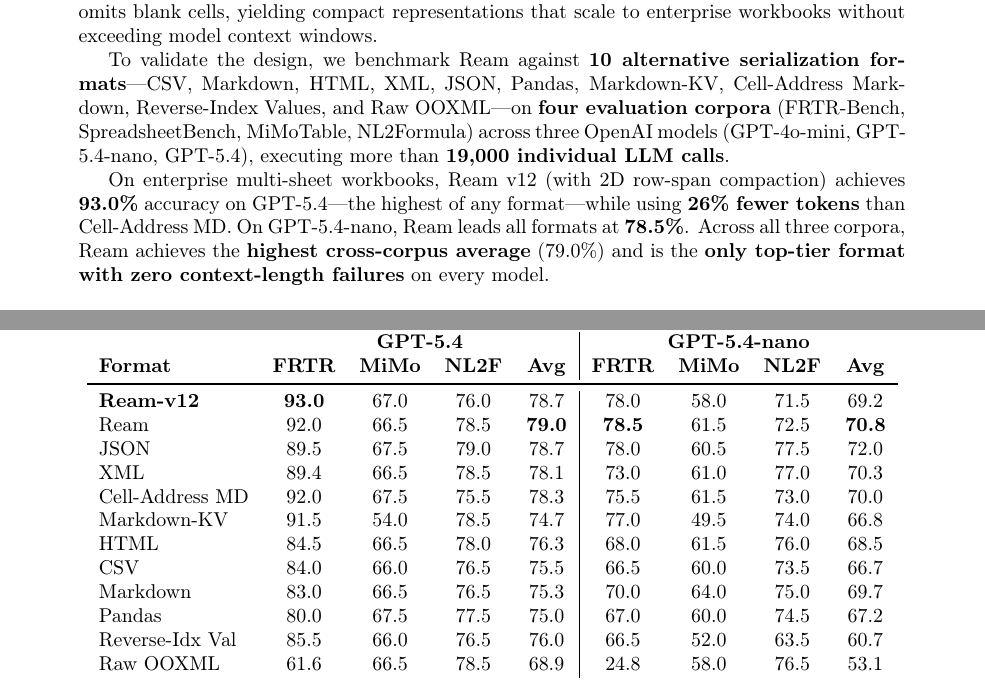
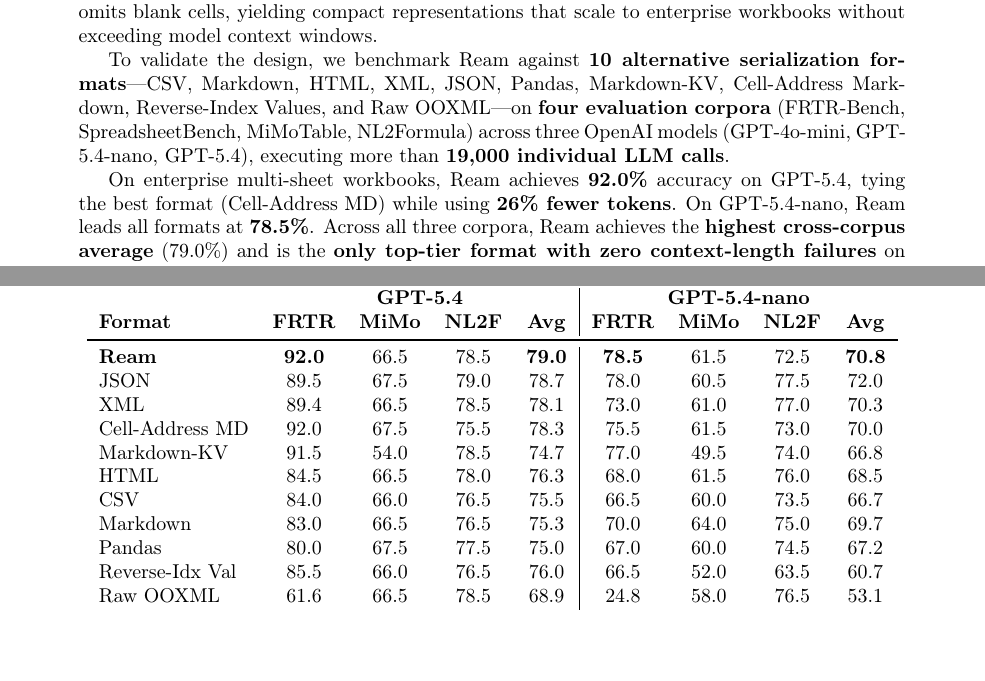
Before and after one commit to runway/ream, a LaTeX paper (paper/ream-benchmark.tex): two parts of pages 1 and 6 of 9 before the commit and two parts of pages 1 and 5 of 9 after it, joined at a grey line, cut so that both start at the same text, the shorter picture padded with empty space. Compiled offline with pdfLaTeX.

Commit message:
Revert paper to pre-v12 version

```diff
--- a/paper/ream-benchmark.tex
+++ b/paper/ream-benchmark.tex
@@ -37,7 +37,7 @@
 
 To validate the design, we benchmark Ream against \textbf{10~alternative serialization formats}---CSV, Markdown, HTML, XML, JSON, Pandas, Markdown-KV, Cell-Address Markdown, Reverse-Index Values, and Raw OOXML---on \textbf{four evaluation corpora} (FRTR-Bench, SpreadsheetBench, MiMoTable, NL2Formula) across three OpenAI models (GPT-4o-mini, GPT-5.4-nano, GPT-5.4), executing more than \textbf{19,000~individual LLM calls}.
 
-On enterprise multi-sheet workbooks, Ream~v12 (with 2D row-span compaction) achieves \textbf{93.0\%} accuracy on GPT-5.4---the highest of any format---while using \textbf{26\% fewer tokens} than Cell-Address~MD.
+On enterprise multi-sheet workbooks, Ream achieves \textbf{92.0\%} accuracy on GPT-5.4, tying the best format (Cell-Address~MD) while using \textbf{26\% fewer tokens}.
 On GPT-5.4-nano, Ream leads all formats at \textbf{78.5\%}.
 Across all three corpora, Ream achieves the \textbf{highest cross-corpus average} (79.0\%) and is the \textbf{only top-tier format with zero context-length failures} on every model.
 \end{abstract}
@@ -268,8 +267,7 @@
 & \multicolumn{4}{c|}{\textbf{GPT-5.4}} & \multicolumn{4}{c}{\textbf{GPT-5.4-nano}} \\
 \textbf{Format} & \textbf{FRTR} & \textbf{MiMo} & \textbf{NL2F} & \textbf{Avg} & \textbf{FRTR} & \textbf{MiMo} & \textbf{NL2F} & \textbf{Avg} \\
 \midrule
-\textbf{Ream-v12} & \textbf{93.0} & 67.0 & 76.0 & 78.7 & 78.0 & 58.0 & 71.5 & 69.2 \\
-Ream             & 92.0 & 66.5 & 78.5 & \textbf{79.0} & \textbf{78.5} & 61.5 & 72.5 & \textbf{70.8} \\
+\textbf{Ream}    & \textbf{92.0} & 66.5 & 78.5 & \textbf{79.0} & \textbf{78.5} & 61.5 & 72.5 & \textbf{70.8} \\
 JSON             & 89.5 & 67.5 & 79.0 & 78.7 & 78.0 & 60.5 & 77.5 & 72.0 \\
 XML              & 89.4 & 66.5 & 78.5 & 78.1 & 73.0 & 61.0 & 77.0 & 70.3 \\
 Cell-Address MD  & 92.0 & 67.5 & 75.5 & 78.3 & 75.5 & 61.5 & 73.0 & 70.0 \\
```
Also changed, not shown: paper/ream-benchmark.pdf, paper/ream-benchmark.tex (7 more changed lines).
